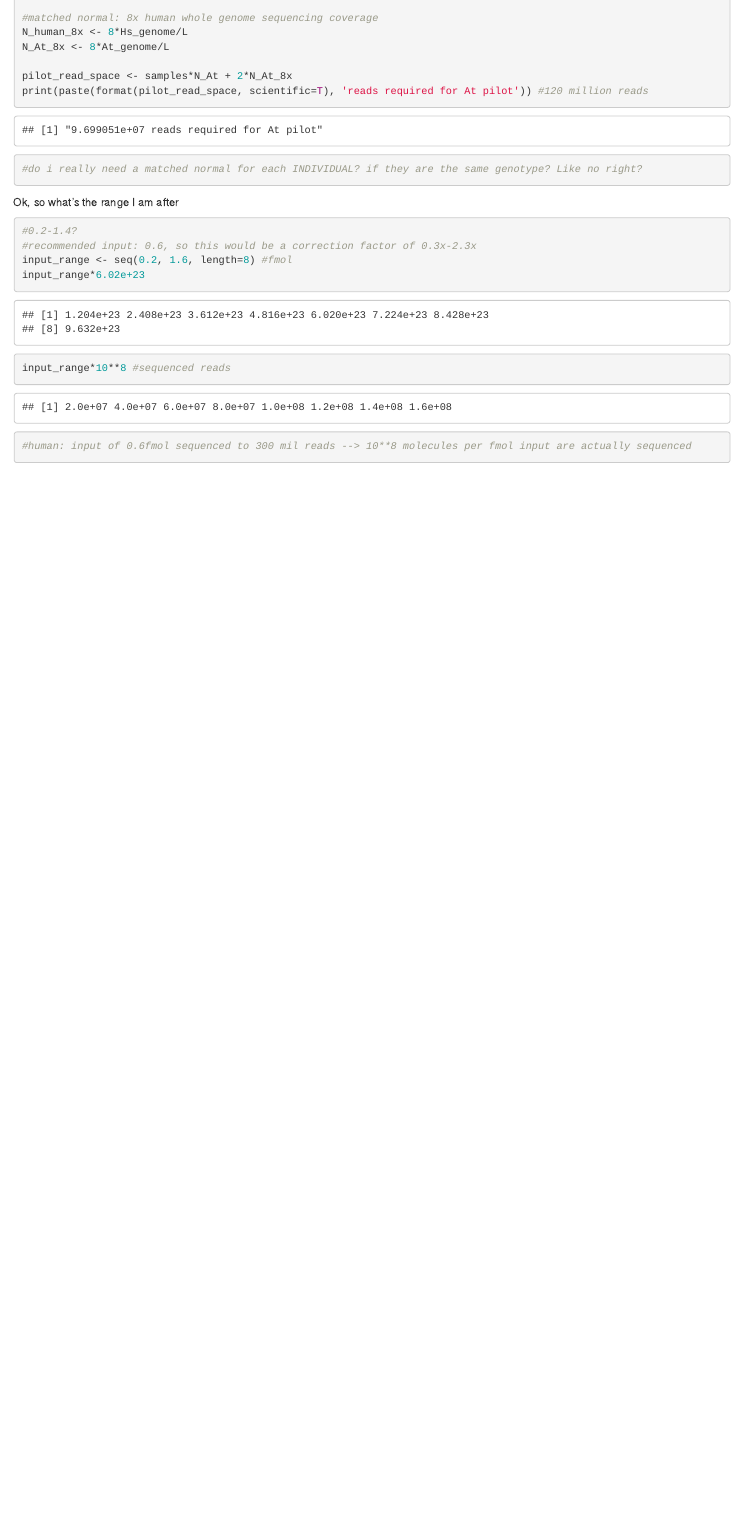
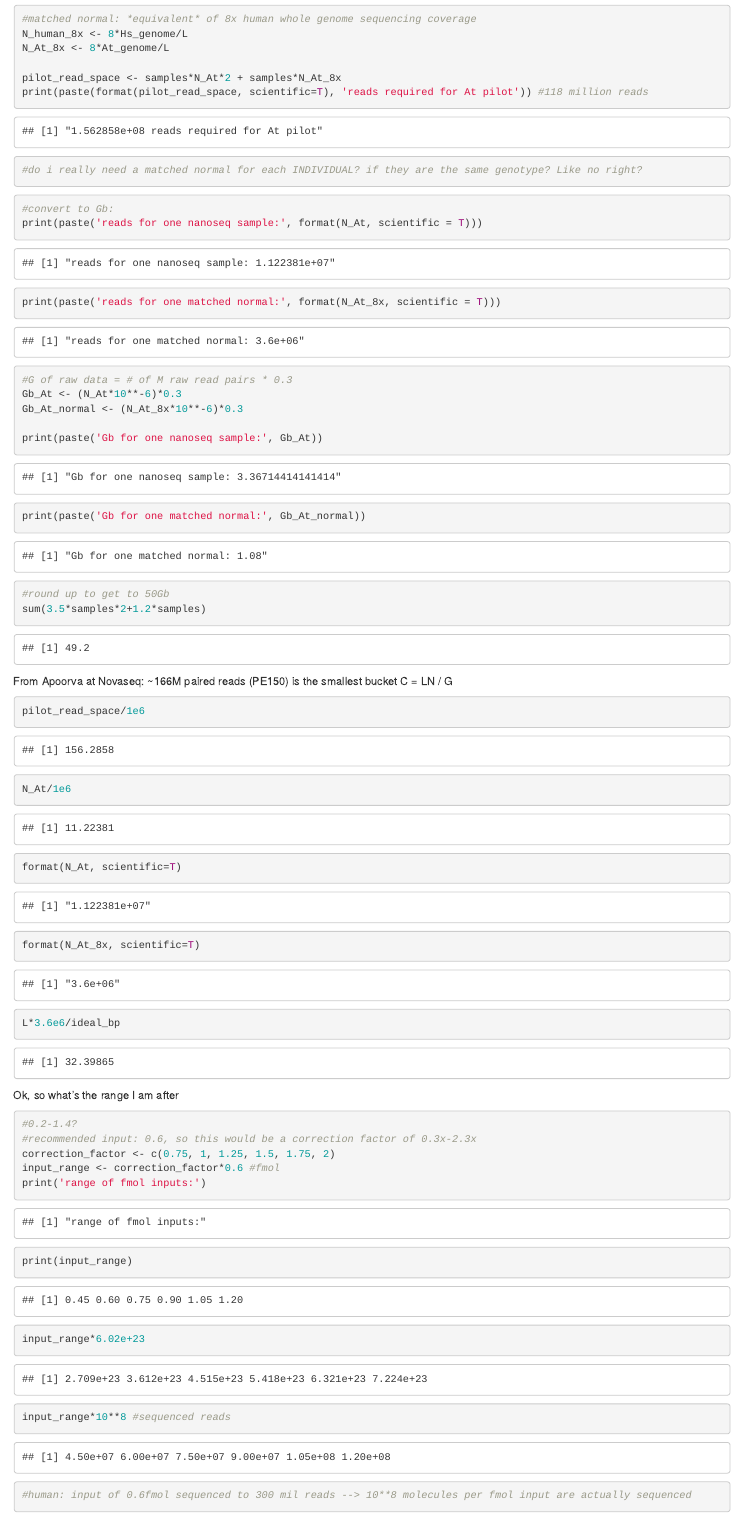
Before and after one commit to chandlersutherland/e19, an R Markdown document (library_estimates.Rmd): the page in a window 1100 px wide, from 5890 px down before the commit and from 5970 px down after it, so that both start at the same text. Rendered offline with R 4.5, knitr and Pandoc, with nearby package versions.

Commit message:
pre-cleanup

````diff
--- a/library_estimates.Rmd
+++ b/library_estimates.Rmd
@@ -307,19 +309,52 @@ samples <- 8
 
 
-#matched normal: 8x human whole genome sequencing coverage
+#matched normal: *equivalent* of 8x human whole genome sequencing coverage
 N_human_8x <- 8*Hs_genome/L
 N_At_8x <- 8*At_genome/L
 
-pilot_read_space <- samples*N_At + 2*N_At_8x
-print(paste(format(pilot_read_space, scientific=T), 'reads required for At pilot')) #120 million reads
+pilot_read_space <- samples*N_At*2 + samples*N_At_8x
+print(paste(format(pilot_read_space, scientific=T), 'reads required for At pilot')) #118 million reads
 
 #do i really need a matched normal for each INDIVIDUAL? if they are the same genotype? Like no right?
 ```
+
+```{r}
+#convert to Gb:
+print(paste('reads for one nanoseq sample:', format(N_At, scientific = T)))
+print(paste('reads for one matched normal:', format(N_At_8x, scientific = T)))
+
+#G of raw data = # of M raw read pairs * 0.3
+Gb_At <- (N_At*10**-6)*0.3
+Gb_At_normal <- (N_At_8x*10**-6)*0.3
+
+print(paste('Gb for one nanoseq sample:', Gb_At))
+print(paste('Gb for one matched normal:', Gb_At_normal))
+
+#round up to get to 50Gb
+sum(3.5*samples*2+1.2*samples)
+```
+
+From Apoorva at Novaseq:
+~166M paired reads (PE150) is the smallest bucket
+C = LN / G
+```{r}
+pilot_read_space/1e6
+N_At/1e6
+format(N_At, scientific=T)
+format(N_At_8x, scientific=T)
+
+L*3.6e6/ideal_bp
+```
+
+
 Ok, so what's the range I am after
 ```{r}
 #0.2-1.4?
 #recommended input: 0.6, so this would be a correction factor of 0.3x-2.3x
-input_range <- seq(0.2, 1.6, length=8) #fmol
+correction_factor <- c(0.75, 1, 1.25, 1.5, 1.75, 2)
+input_range <- correction_factor*0.6 #fmol
+print('range of fmol inputs:')
+print(input_range)
 input_range*6.02e+23
 input_range*10**8 #sequenced reads
 
````
Also changed, not shown: library_estimates.Rmd (4 more changed lines).
